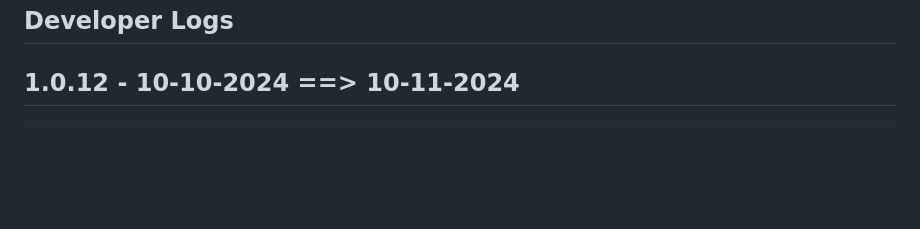
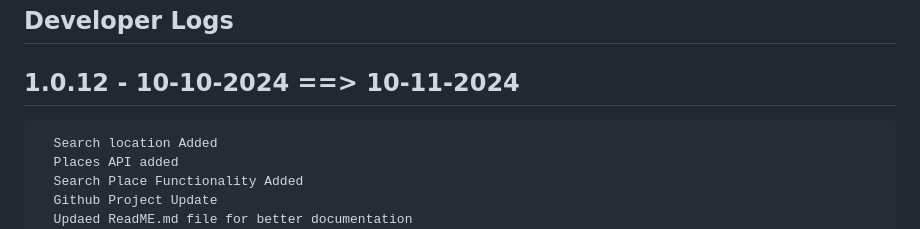
Before and after one commit to kigderskrt/CocoAID, a Markdown page: README.md, the part around the change. Rendered like a GitHub page; blank space fills up the shorter version.

```diff
--- a/README.md
+++ b/README.md
@@ -9,6 +9,11 @@ Beyond diagnostics, CocoAID simplifies the process of monitoring farm health and
 ## Developer Logs
 
 ## 1.0.12 - 10-10-2024 ==> 10-11-2024
+      Search location Added
+      Places API added
+      Search Place Functionality Added
+      Github Project Update
+      Updaed ReadME.md file for better documentation
       Map Search Issue Occured
       Researched To fixed this issue
       Map Search Function Resolve
```
